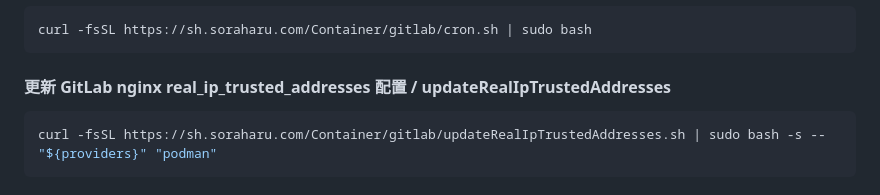
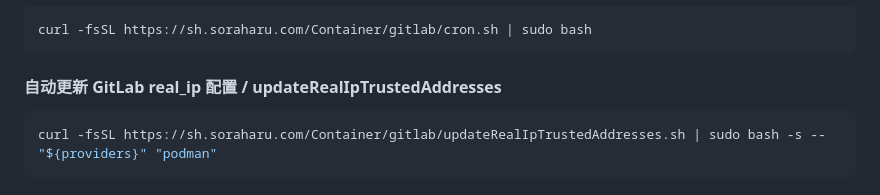
Before and after one commit to yanranxiaoxi/Server-Automation-Scripts, a Markdown page: README.md, the part around the change. Rendered like a GitHub page.

Commit message:
fix: 更新 GitLab real_ip 配置描述以更清晰地表达功能

````diff
--- a/README.md
+++ b/README.md
@@ -340,7 +340,7 @@ curl -fsSL https://sh.soraharu.com/Container/elasticsearch/sysctl.sh | sudo bash
 curl -fsSL https://sh.soraharu.com/Container/gitlab/cron.sh | sudo bash
 ```
 
-#### 更新 GitLab nginx real_ip_trusted_addresses 配置 / updateRealIpTrustedAddresses
+#### 自动更新 GitLab real_ip 配置 / updateRealIpTrustedAddresses
 
 ```bash
 curl -fsSL https://sh.soraharu.com/Container/gitlab/updateRealIpTrustedAddresses.sh | sudo bash -s -- "${providers}" "podman"
````
